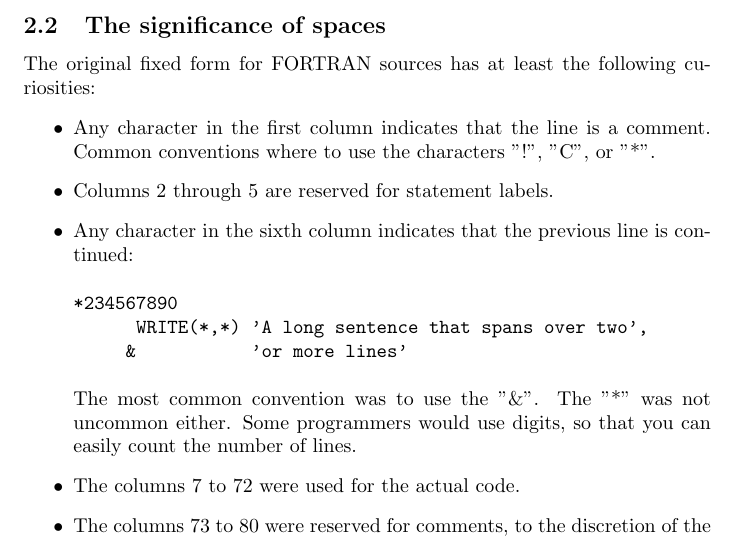
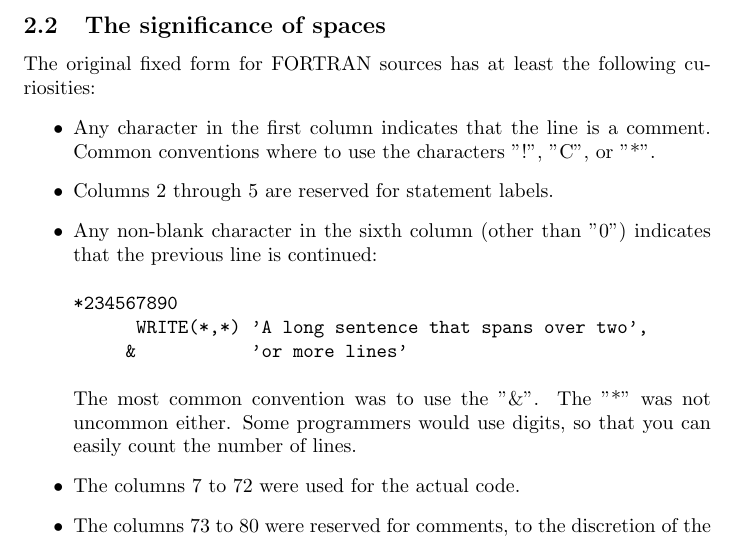
Before and after one commit to arjenmarkus/old-programming-idioms, a LaTeX document (src/old_programming_idioms.tex, which reads src/old_source_form.tex): part of page 4 of 54, cut so that both start at the same text. Compiled offline with pdfLaTeX.

Commit message:
Correct column six explanation

```diff
--- a/src/old_source_form.tex
+++ b/src/old_source_form.tex
@@ -43,7 +43,7 @@ Common conventions where to use the characters "!", "C", or "*".
 \item
 Columns 2 through 5 are reserved for statement labels.
 \item
-Any character in the sixth column indicates that the previous line is continued:
+Any non-blank character in the sixth column (other than "0") indicates that the previous line is continued:
 \begin{verbatim}
 *234567890
       WRITE(*,*) 'A long sentence that spans over two',
```
